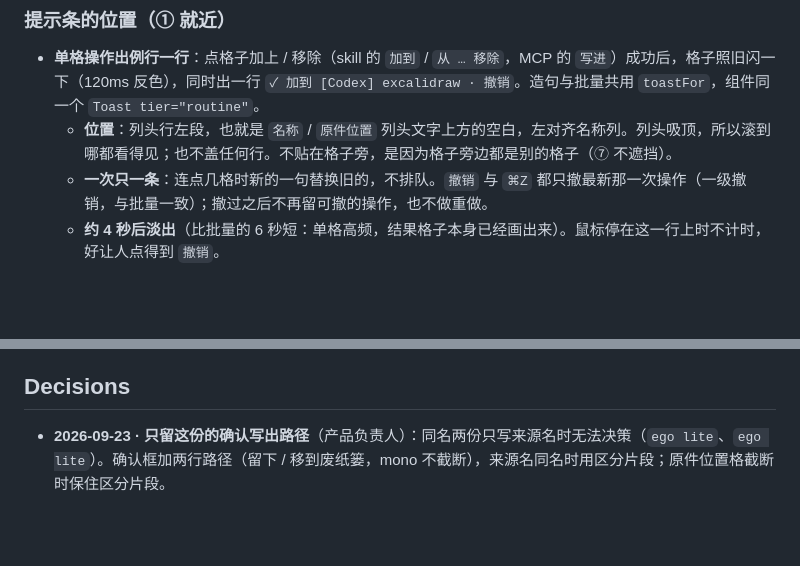
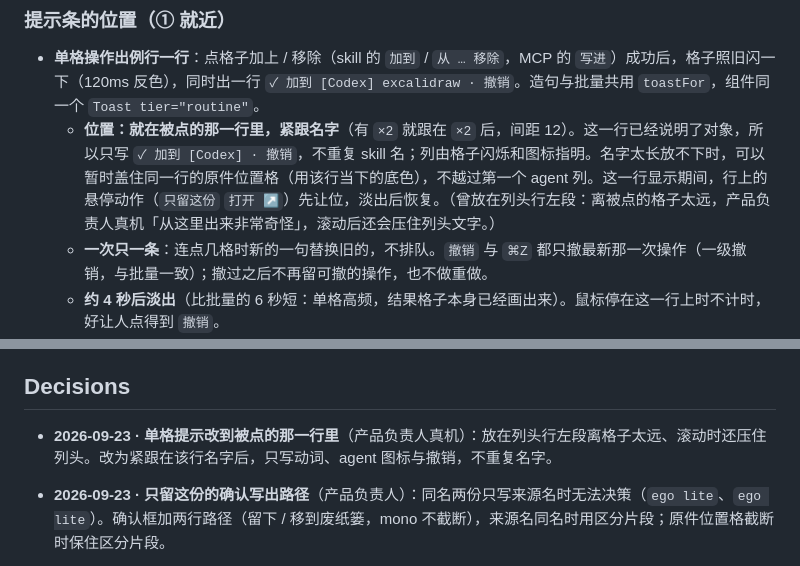
Before and after one commit to zhengjiaqiao/sophia, a Markdown page: docs/DESIGN.md, 2 parts joined by grey strips. Rendered like a GitHub page; blank space fills up the shorter version.

Commit message:
docs(design): 单格例行一行改到被点的那一行里，紧跟名字

```diff
--- a/docs/DESIGN.md
+++ b/docs/DESIGN.md
@@ -435,7 +435,7 @@ components:
 ### 提示条的位置（① 就近）
 
 - **单格操作出例行一行**：点格子加上 / 移除（skill 的 `加到` / `从 … 移除`，MCP 的 `写进`）成功后，格子照旧闪一下（120ms 反色），同时出一行 `✓ 加到 [Codex] excalidraw · 撤销`。造句与批量共用 `toastFor`，组件同一个 `Toast tier="routine"`。
-  - **位置**：列头行左段，也就是 `名称` / `原件位置` 列头文字上方的空白，左对齐名称列。列头吸顶，所以滚到哪都看得见；也不盖任何行。不贴在格子旁，是因为格子旁边都是别的格子（⑦ 不遮挡）。
+  - **位置：就在被点的那一行里，紧跟名字**（有 `×2` 就跟在 `×2` 后，间距 12）。这一行已经说明了对象，所以只写 `✓ 加到 [Codex] · 撤销`，不重复 skill 名；列由格子闪烁和图标指明。名字太长放不下时，可以暂时盖住同一行的原件位置格（用该行当下的底色），不越过第一个 agent 列。这一行显示期间，行上的悬停动作（`只留这份` `打开 ↗`）先让位，淡出后恢复。（曾放在列头行左段：离被点的格子太远，产品负责人真机「从这里出来非常奇怪」，滚动后还会压住列头文字。）
   - **一次只一条**：连点几格时新的一句替换旧的，不排队。`撤销` 与 `⌘Z` 都只撤最新那一次操作（一级撤销，与批量一致）；撤过之后不再留可撤的操作，也不做重做。
   - **约 4 秒后淡出**（比批量的 6 秒短：单格高频，结果格子本身已经画出来）。鼠标停在这一行上时不计时，好让人点得到 `撤销`。
   - **撤销后这一行直接消失**，不再另出「已撤销」：格子回到原状态并闪一下，这就是反馈。`撤销` 与 `⌘Z` 走同一条路径。
@@ -1016,6 +1016,7 @@ components:
 
 ## Decisions
 
+- **2026-09-23 · 单格提示改到被点的那一行里**（产品负责人真机）：放在列头行左段离格子太远、滚动时还压住列头。改为紧跟在该行名字后，只写动词、agent 图标与撤销，不重复名字。
 - **2026-09-23 · 只留这份的确认写出路径**（产品负责人）：同名两份只写来源名时无法决策（`ego lite`、`ego lite`）。确认框加两行路径（留下 / 移到废纸篓，mono 不截断），来源名同名时用区分片段；原件位置格截断时保住区分片段。
 - **2026-09-23 · 已选组联动**（产品负责人）：原先已选组在打开那一刻冻结，下面再勾它不变、`已选 · N` 也不对。改为新勾的追加到组末、取消的留到下次打开、计数实时；已选组变高时补偿滚动，光标下的行不动。
 - **2026-09-23 · 模型列表：去掉底部计数，跨网关时行尾写网关短名**（产品负责人）：底部 `已选 N 个模型` 与已选组头重复，删掉；下拉汇总多个网关时，行尾右对齐写来源网关短名（`openrouter`），单网关与网关页不写。
```
